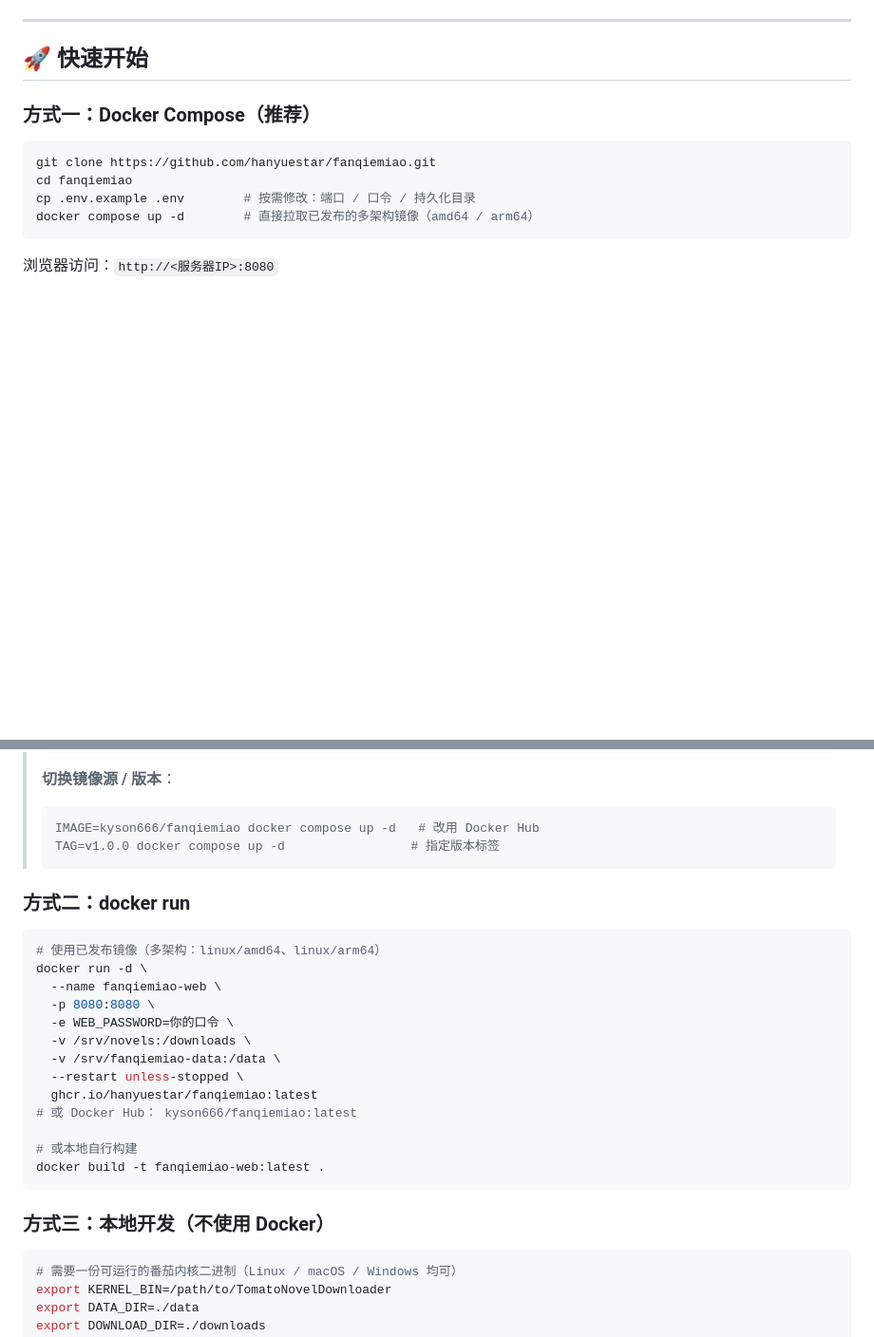
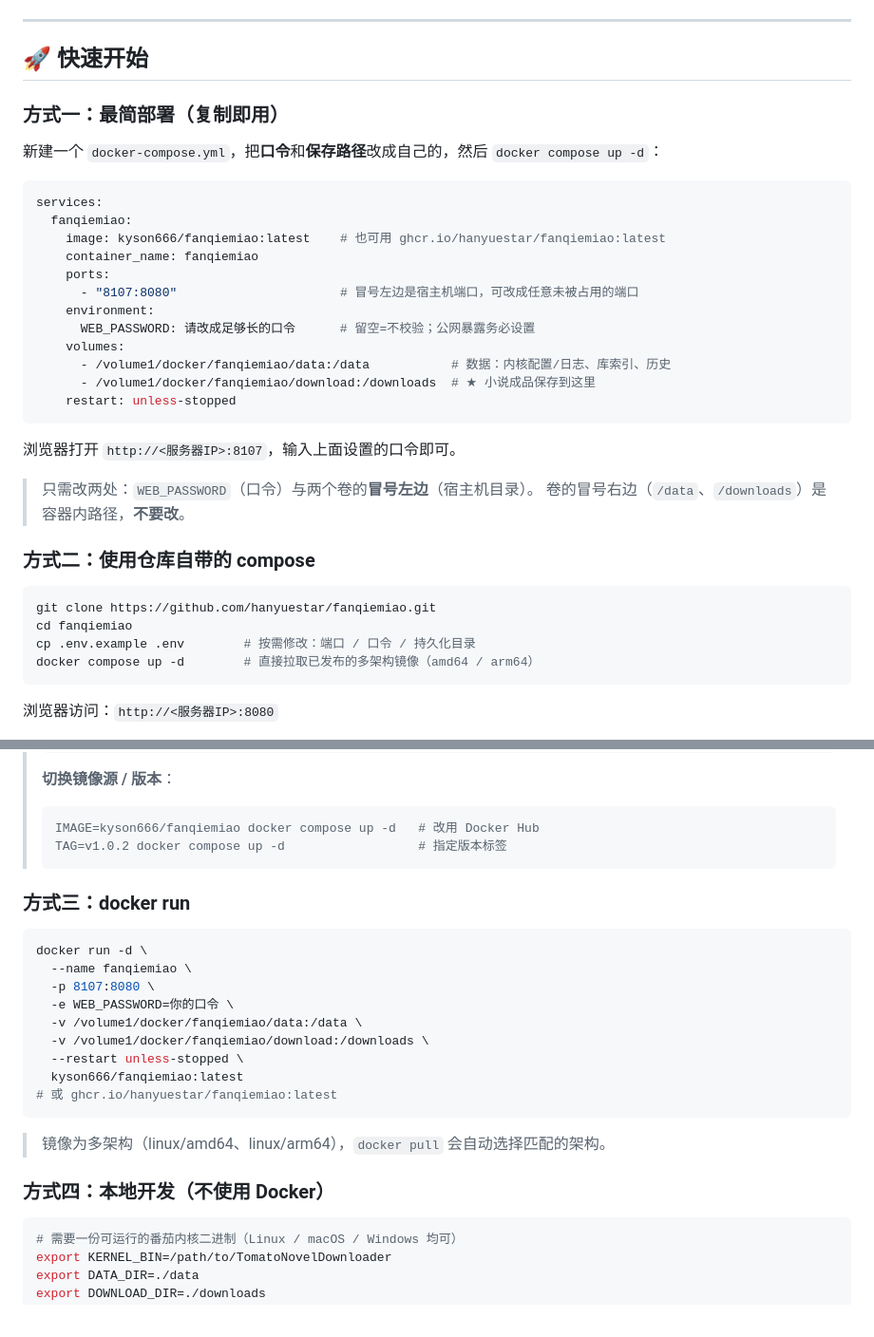
Before and after one commit to Kyson-666/fanqiemiao, a Markdown page: README.md, 2 parts joined by grey strips. Shown at 95% size. Drawn GitHub-style; blank space fills up the shorter version.

Commit message:
docs: 快速开始改为「最简部署」优先，降低上手成本
- 新增「方式一：最简部署」：给出可直接复制的 compose（仅需改口令与两个宿主机路径），
  并注明容器内路径 /data、/downloads 不要改
- 原仓库自带 compose 降为方式二，docker run 为方式三，本地开发为方式四

````diff
--- a/README.md
+++ b/README.md
@@ -63,7 +63,31 @@
 
 ## 🚀 快速开始
 
-### 方式一：Docker Compose（推荐）
+### 方式一：最简部署（复制即用）
+
+新建一个 `docker-compose.yml`，把**口令**和**保存路径**改成自己的，然后 `docker compose up -d`：
+
+```yaml
+services:
+  fanqiemiao:
+    image: kyson666/fanqiemiao:latest    # 也可用 ghcr.io/hanyuestar/fanqiemiao:latest
+    container_name: fanqiemiao
+    ports:
+      - "8107:8080"                      # 冒号左边是宿主机端口，可改成任意未被占用的端口
+    environment:
+      WEB_PASSWORD: 请改成足够长的口令      # 留空=不校验；公网暴露务必设置
+    volumes:
+      - /volume1/docker/fanqiemiao/data:/data           # 数据：内核配置/日志、库索引、历史
+      - /volume1/docker/fanqiemiao/download:/downloads  # ★ 小说成品保存到这里
+    restart: unless-stopped
+```
+
+浏览器打开 `http://<服务器IP>:8107`，输入上面设置的口令即可。
+
+> 只需改两处：`WEB_PASSWORD`（口令）与两个卷的**冒号左边**（宿主机目录）。
+> 卷的冒号右边（`/data`、`/downloads`）是容器内路径，**不要改**。
+
+### 方式二：使用仓库自带的 compose
 
 ```bash
 git clone https://github.com/hanyuestar/fanqiemiao.git
@@ -82,28 +106,26 @@ docker compose up -d        # 直接拉取已发布的多架构镜像（amd64 /
 > **切换镜像源 / 版本**：
 > ```bash
 > IMAGE=kyson666/fanqiemiao docker compose up -d   # 改用 Docker Hub
-> TAG=v1.0.0 docker compose up -d                 # 指定版本标签
+> TAG=v1.0.2 docker compose up -d                  # 指定版本标签
 > ```
 
-### 方式二：docker run
+### 方式三：docker run
 
 ```bash
-# 使用已发布镜像（多架构：linux/amd64、linux/arm64）
 docker run -d \
-  --name fanqiemiao-web \
-  -p 8080:8080 \
+  --name fanqiemiao \
+  -p 8107:8080 \
   -e WEB_PASSWORD=你的口令 \
-  -v /srv/novels:/downloads \
-  -v /srv/fanqiemiao-data:/data \
+  -v /volume1/docker/fanqiemiao/data:/data \
+  -v /volume1/docker/fanqiemiao/download:/downloads \
   --restart unless-stopped \
-  ghcr.io/hanyuestar/fanqiemiao:latest
-# 或 Docker Hub： kyson666/fanqiemiao:latest
-
-# 或本地自行构建
-docker build -t fanqiemiao-web:latest .
+  kyson666/fanqiemiao:latest
+# 或 ghcr.io/hanyuestar/fanqiemiao:latest
 ```
 
-### 方式三：本地开发（不使用 Docker）
+> 镜像为多架构（linux/amd64、linux/arm64），`docker pull` 会自动选择匹配的架构。
+
+### 方式四：本地开发（不使用 Docker）
 
 ```bash
 # 需要一份可运行的番茄内核二进制（Linux / macOS / Windows 均可）
````
